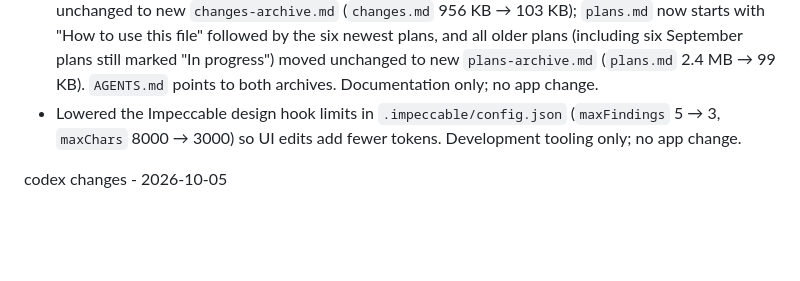
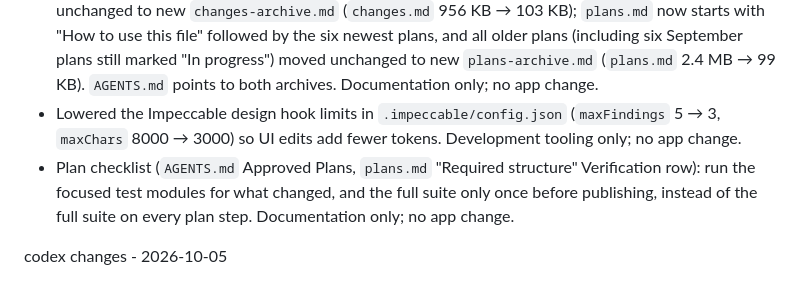
Before and after one commit to spcmsdsvc/medical-service-sms, a Markdown page: changes.md, the part around the change. Drawn GitHub-style; blank space fills up the shorter version.

Commit message:
docs: run focused tests per change, full suite only before publishing
Co-Authored-By: Claude Opus 5.5 <noreply@anthropic.com>

```diff
--- a/changes.md
+++ b/changes.md
@@ -7,6 +7,7 @@ codex changes - 2026-10-06
 - `AGENTS.md` Mandatory Change Log: agents now read only the newest dated section of `changes.md` before a change (older sections only when the task needs them), instead of the whole file (~950 KB), to cut token use. Documentation only; no app change.
 - Archived old history to cut token use: `changes.md` sections from 2026-09-30 and earlier moved unchanged to new `changes-archive.md` (`changes.md` 956 KB → 103 KB); `plans.md` now starts with "How to use this file" followed by the six newest plans, and all older plans (including six September plans still marked "In progress") moved unchanged to new `plans-archive.md` (`plans.md` 2.4 MB → 99 KB). `AGENTS.md` points to both archives. Documentation only; no app change.
 - Lowered the Impeccable design hook limits in `.impeccable/config.json` (`maxFindings` 5 → 3, `maxChars` 8000 → 3000) so UI edits add fewer tokens. Development tooling only; no app change.
+- Plan checklist (`AGENTS.md` Approved Plans, `plans.md` "Required structure" Verification row): run the focused test modules for what changed, and the full suite only once before publishing, instead of the full suite on every plan step. Documentation only; no app change.
 
 codex changes - 2026-10-05
 
```
Also changed, not shown: AGENTS.md (+2 -1 lines), plans.md (+1 -1 lines).
